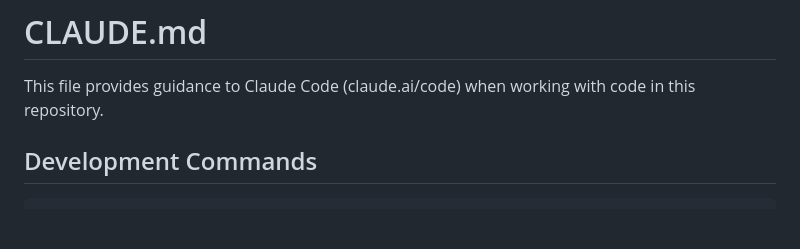
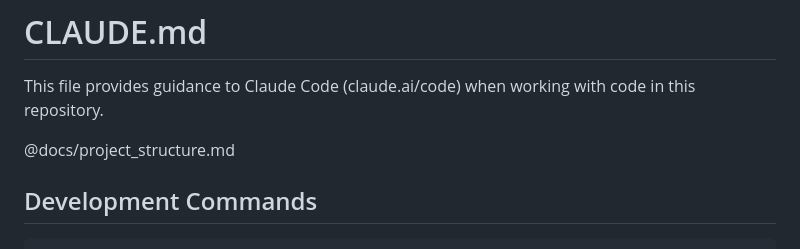
Before and after one commit to fatmkii/dao3, a Markdown page: CLAUDE.md, the part around the change. Drawn GitHub-style; blank space fills up the shorter version.

Commit message:
chore: claude.md增加上下文

```diff
--- a/CLAUDE.md
+++ b/CLAUDE.md
@@ -1,6 +1,8 @@
 # CLAUDE.md
 
 This file provides guidance to Claude Code (claude.ai/code) when working with code in this repository.
+
+@docs/project_structure.md
 
 ## Development Commands
 
```
